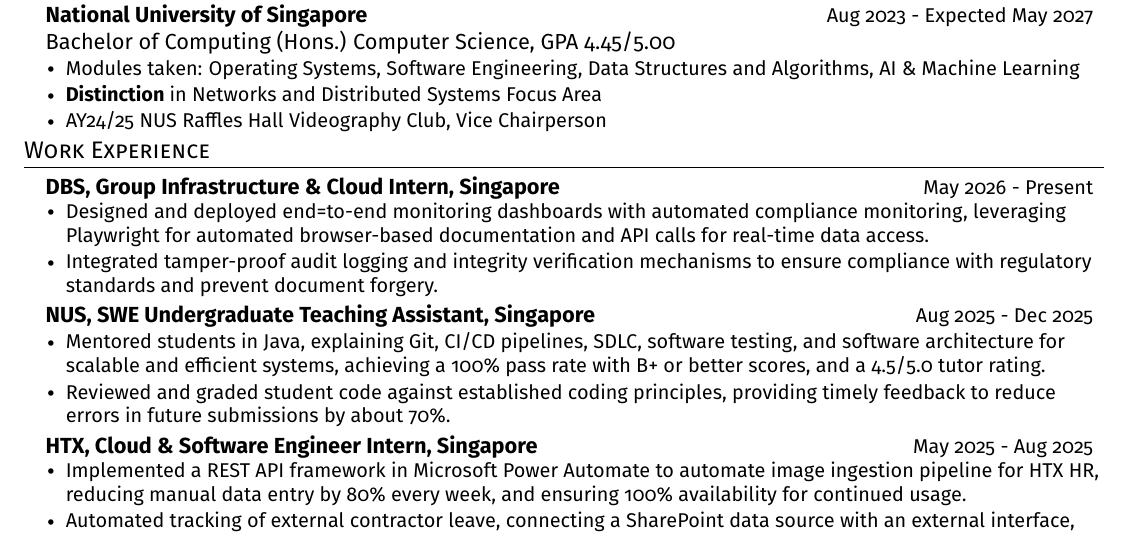
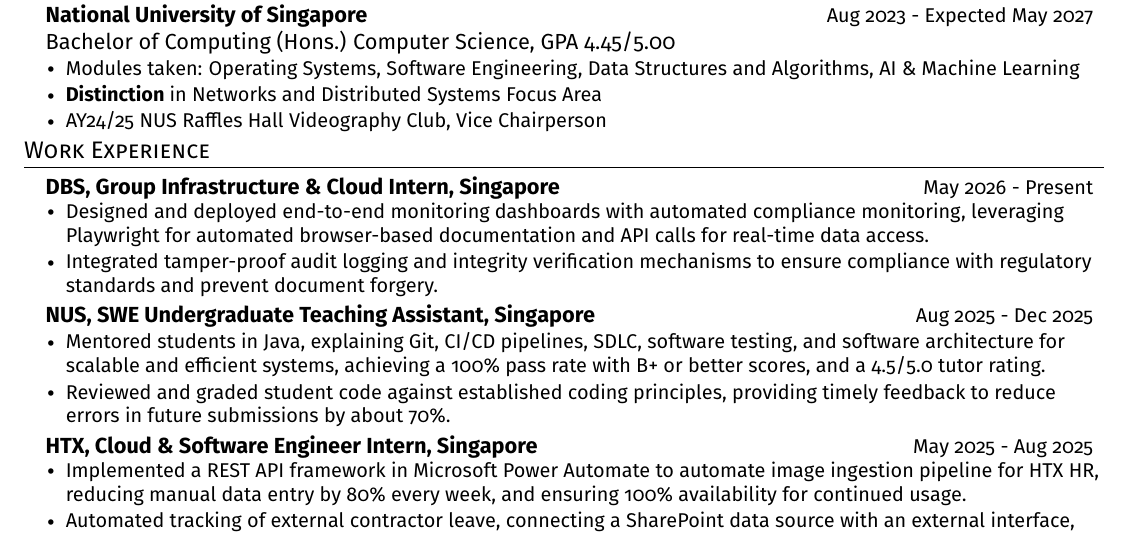
Before and after one commit to bipplane/resume-latex, a LaTeX CV (resume.tex): part of the page, cut so that both start at the same text. Compiled offline with pdfLaTeX.

Commit message:
Update resume

```diff
--- a/resume.tex
+++ b/resume.tex
@@ -133,7 +133,7 @@
       \end{tabular*}\\
       \vspace{0pt}
           \begin{itemize}[leftmargin=0.14in, topsep=0pt, partopsep=0pt, itemsep=0pt]
-      \item\small{Designed and deployed end=to-end monitoring dashboards with automated compliance monitoring, leveraging Playwright for automated browser-based documentation and API calls for real-time data access.}
+      \item\small{Designed and deployed end-to-end monitoring dashboards with automated compliance monitoring, leveraging Playwright for automated browser-based documentation and API calls for real-time data access.}
       \item\small{Integrated tamper-proof audit logging and integrity verification mechanisms to ensure compliance with regulatory standards and prevent document forgery.}
 
       \end{itemize}
```
